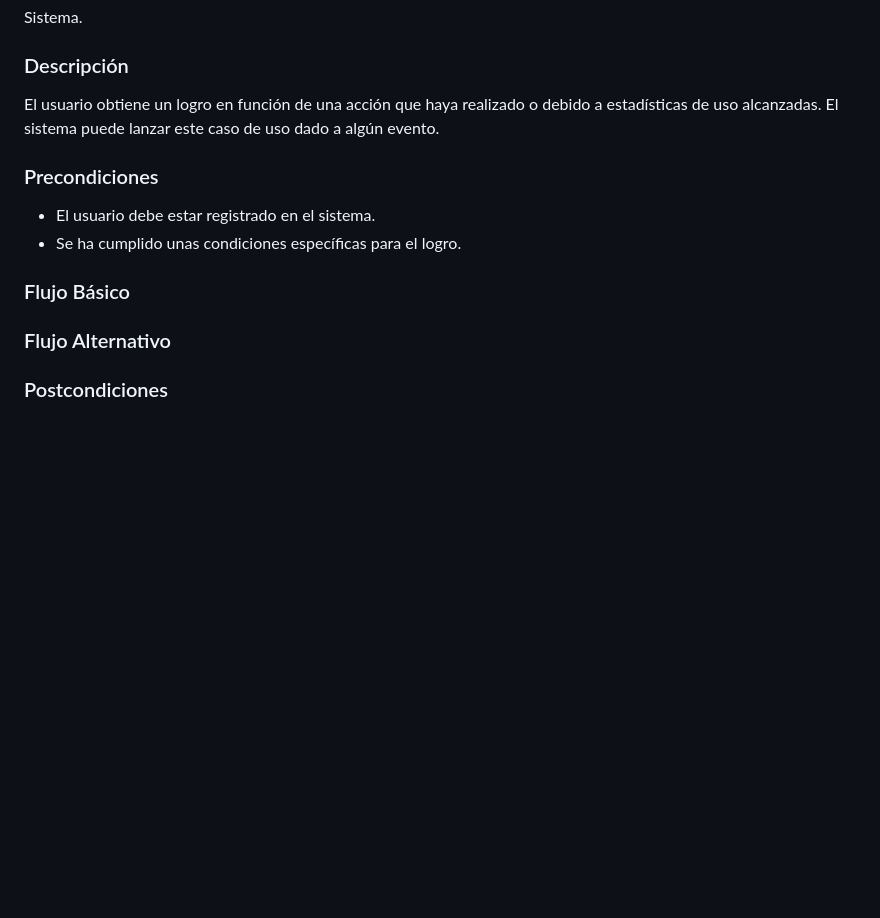
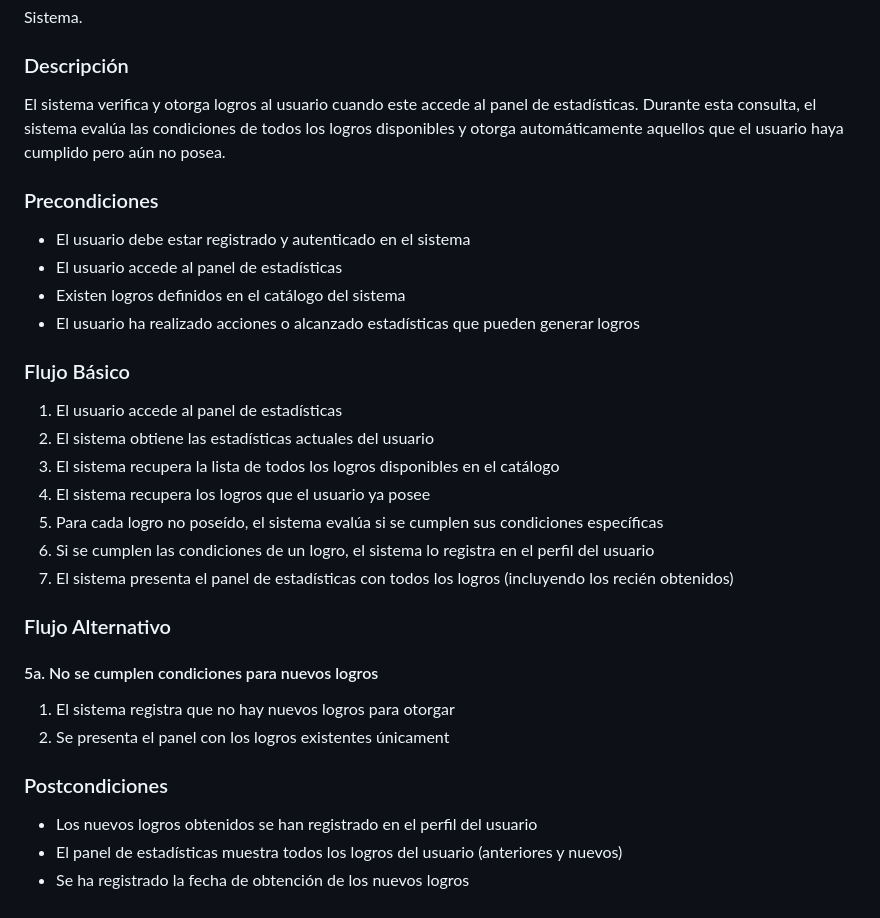
Before and after one commit to JHLumu/Proyecto_PDS_2024-25, a Markdown page: docs/casos-de-uso/casos-de-uso.md, the part around the change. Drawn GitHub-style; blank space fills up the shorter version.

Commit message:
Update casos-de-uso.md
Se detalla el caso de uso 10

```diff
--- a/docs/casos-de-uso/casos-de-uso.md
+++ b/docs/casos-de-uso/casos-de-uso.md
@@ -314,14 +314,29 @@ El usuario puede ver las solicitudes de amistad pendientes que ha recibido y dec
 Sistema.
 
 ### Descripción
-El usuario obtiene un logro en función de una acción que haya realizado o debido a estadísticas de uso alcanzadas. El sistema puede lanzar este caso de uso dado a algún evento.
+El sistema verifica y otorga logros al usuario cuando este accede al panel de estadísticas. Durante esta consulta, el sistema evalúa las condiciones de todos los logros disponibles y otorga automáticamente aquellos que el usuario haya cumplido pero aún no posea.
 
 ### Precondiciones
-* El usuario debe estar registrado en el sistema.
-* Se ha cumplido unas condiciones específicas para el logro.
+* El usuario debe estar registrado y autenticado en el sistema
+* El usuario accede al panel de estadísticas
+* Existen logros definidos en el catálogo del sistema
+* El usuario ha realizado acciones o alcanzado estadísticas que pueden generar logros
 
 ### Flujo Básico
+1. El usuario accede al panel de estadísticas
+2. El sistema obtiene las estadísticas actuales del usuario
+3. El sistema recupera la lista de todos los logros disponibles en el catálogo
+4. El sistema recupera los logros que el usuario ya posee
+5. Para cada logro no poseído, el sistema evalúa si se cumplen sus condiciones específicas
+6. Si se cumplen las condiciones de un logro, el sistema lo registra en el perfil del usuario
+7. El sistema presenta el panel de estadísticas con todos los logros (incluyendo los recién obtenidos)
 
 ### Flujo Alternativo
+#### 5a. No se cumplen condiciones para nuevos logros
+1. El sistema registra que no hay nuevos logros para otorgar
+2. Se presenta el panel con los logros existentes únicament
 
 ### Postcondiciones
+* Los nuevos logros obtenidos se han registrado en el perfil del usuario
+* El panel de estadísticas muestra todos los logros del usuario (anteriores y nuevos)
+* Se ha registrado la fecha de obtención de los nuevos logros
```
